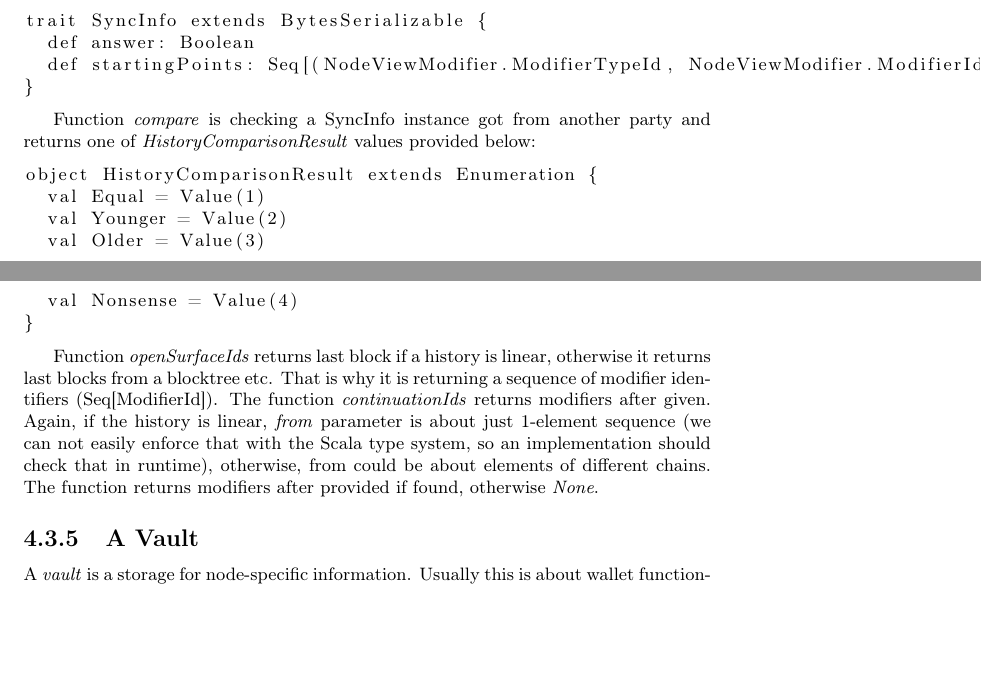
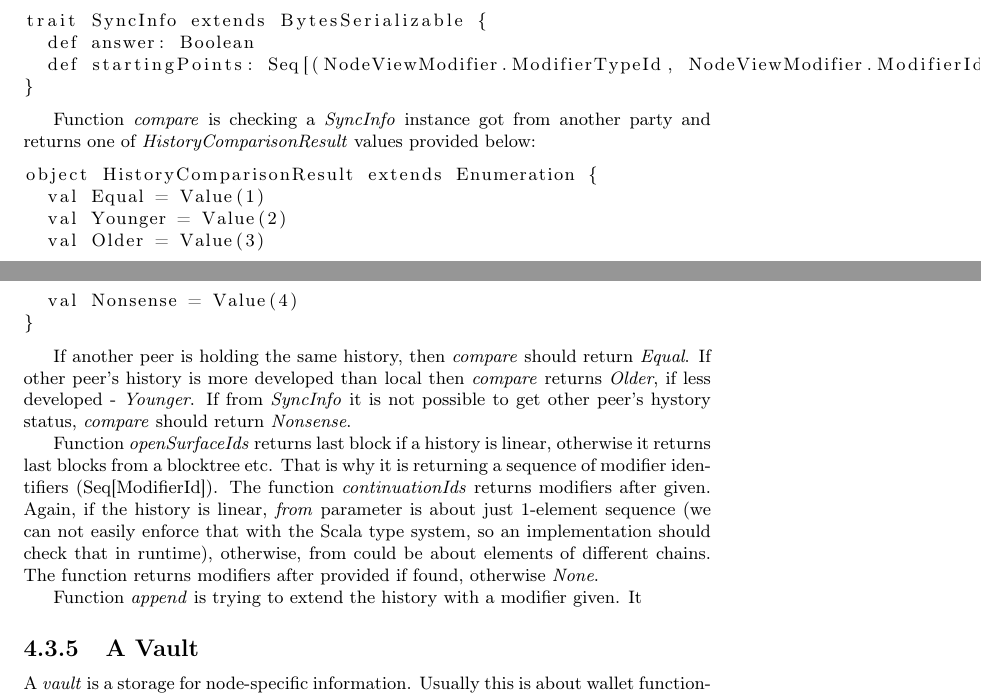
Before and after one commit to ScorexFoundation/ScorexTutorial, a LaTeX document (scorex.tex): two parts of pages 31 and 32 of 38, joined at a grey line, cut so that both start at the same text, the shorter picture padded with empty space. Compiled offline with pdfLaTeX.

Commit message:
HistoryComparisonResult values description

```diff
--- a/scorex.tex
+++ b/scorex.tex
@@ -1025,7 +1025,7 @@ trait SyncInfo extends BytesSerializable {
 }
 \end{lstlisting}
 
-Function \textit{compare} is checking a SyncInfo instance got from another party and returns one of \textit{HistoryComparisonResult} values provided below:
+Function \textit{compare} is checking a \textit{SyncInfo} instance got from another party and returns one of \textit{HistoryComparisonResult} values provided below:
 
 \begin{lstlisting}
 object HistoryComparisonResult extends Enumeration {
@@ -1036,10 +1036,12 @@ object HistoryComparisonResult extends Enumeration {
 }
 \end{lstlisting}
 
+If another peer is holding the same history, then \textit{compare} should return \textit{Equal}. If other peer's history is more developed than local then \textit{compare} returns \textit{Older}, if less developed - \textit{Younger}. If from \textit{SyncInfo} it is not possible to get other peer's hystory status, \textit{compare} should return \textit{Nonsense}.
+
 
 Function \textit{openSurfaceIds} returns last block if a history is linear, otherwise it returns last blocks from a blocktree etc. That is why it is returning a sequence of modifier identifiers~(Seq[ModifierId]). The function \textit{continuationIds} returns modifiers after given. Again, if the history is linear, \textit{from} parameter is about just 1-element sequence~(we can not easily enforce that with the Scala type system, so an implementation should check that in runtime), otherwise, from could be about elements of different chains. The function returns modifiers after provided if found, otherwise \textit{None}.
 
-
+Function \textit{append} is trying to extend the history with a modifier given. It
 
 \subsection{A Vault}
 
```
Also changed, not shown: scorex.pdf.
